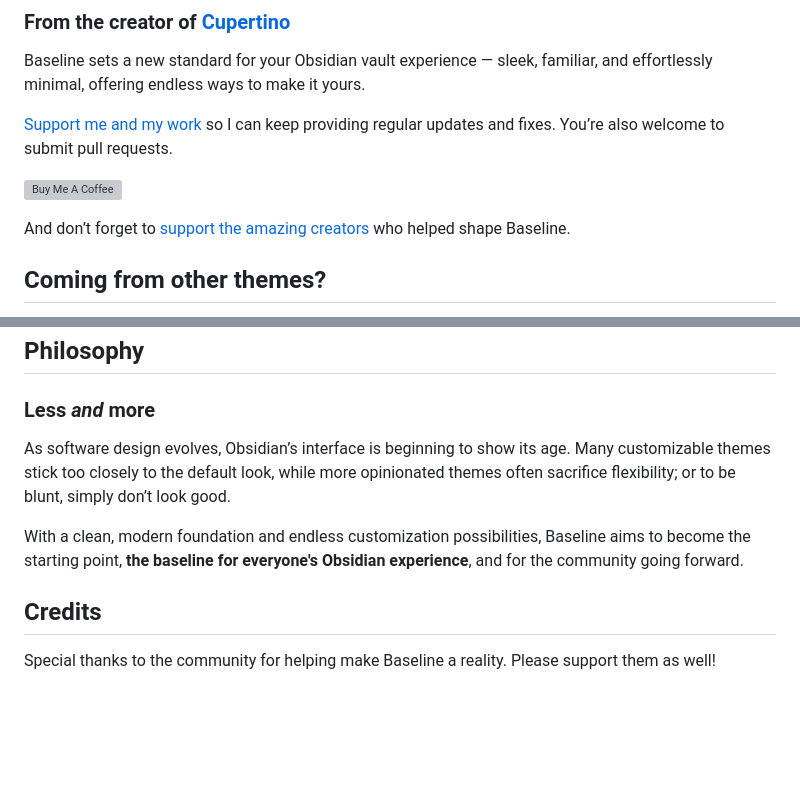
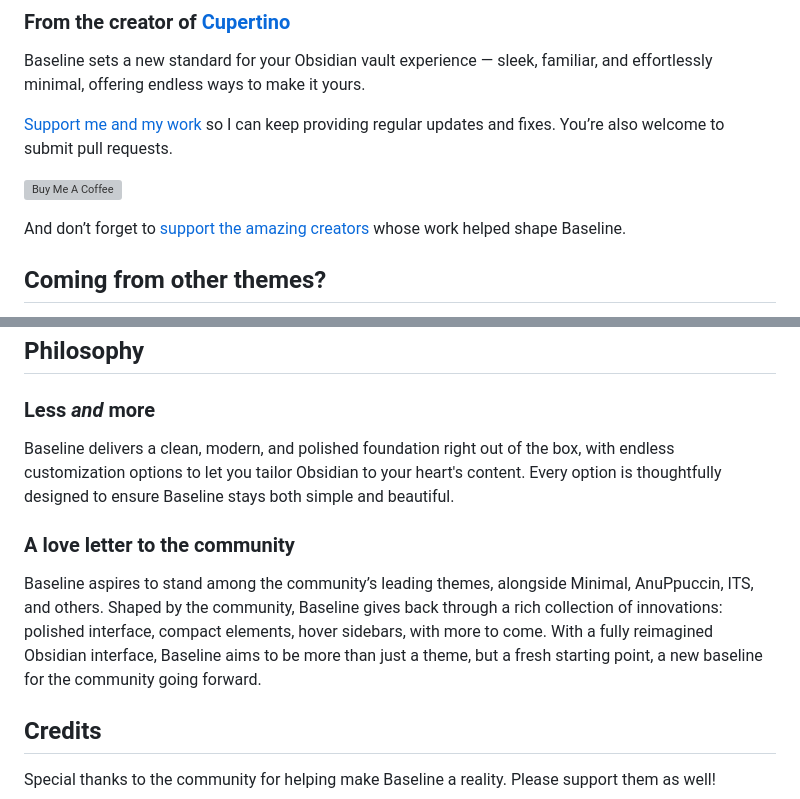
Before and after one commit to wbopan/obsidian-liquid-glass, a Markdown page: README.md, 2 parts joined by grey strips. Drawn GitHub-style; blank space fills up the shorter version; grey boxes are pictures that could not be loaded.

```diff
--- a/README.md
+++ b/README.md
@@ -8,7 +8,7 @@ Baseline sets a new standard for your Obsidian vault experience — sleek, famil
 
 <a href="https://www.buymeacoffee.com/sevenaxis" target="_blank"><img src="https://cdn.buymeacoffee.com/buttons/v2/default-violet.png" alt="Buy Me A Coffee" style="height: 60px !important;width: 217px !important;" ></a>
 
-And don’t forget to [support the amazing creators](#credits) who helped shape Baseline.
+And don’t forget to [support the amazing creators](#credits) whose work helped shape Baseline.
 
 ## Coming from other themes?
 
@@ -53,9 +53,11 @@ However, if you prefer to customize your own experience, Baseline provides exten
 
 ### Less _and_ more
 
-As software design evolves, Obsidian’s interface is beginning to show its age. Many customizable themes stick too closely to the default look, while more opinionated themes often sacrifice flexibility; or to be blunt, simply don’t look good.
+Baseline delivers a clean, modern, and polished foundation right out of the box, with endless customization options to let you tailor Obsidian to your heart's content. Every option is thoughtfully designed to ensure Baseline stays both simple and beautiful.
 
-With a clean, modern foundation and endless customization possibilities, Baseline aims to become the starting point, **the baseline for everyone's Obsidian experience**, and for the community going forward.
+### A love letter to the community
+
+Baseline aspires to stand among the community’s leading themes, alongside Minimal, AnuPpuccin, ITS, and others. Shaped by the community, Baseline gives back through a rich collection of innovations: polished interface, compact elements, hover sidebars, with more to come. With a fully reimagined Obsidian interface, Baseline aims to be more than just a theme, but a fresh starting point, a new baseline for the community going forward.
 
 ## Credits
 
```
